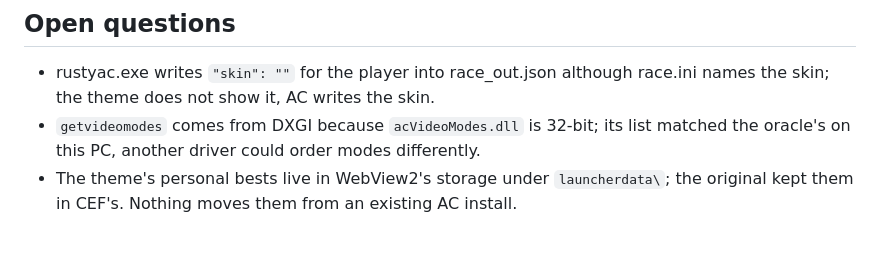
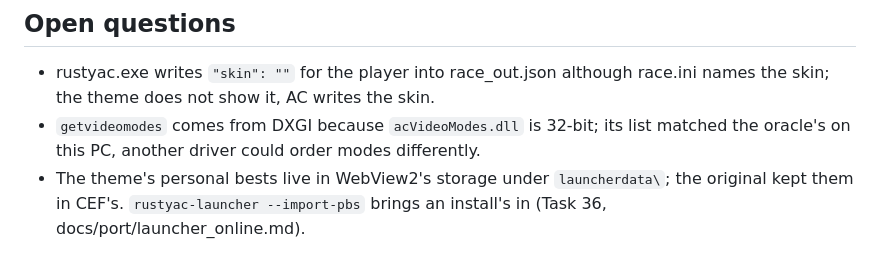
Before and after one commit to thesupersupersigma/rustyAC, a Markdown page: docs/port/launcher.md, the part around the change. Rendered like a GitHub page.

```diff
--- a/docs/port/launcher.md
+++ b/docs/port/launcher.md
@@ -268,4 +268,5 @@ Free on C: at the start 33 GB, at the end 27 GB (after deleting the old build, s
 - `getvideomodes` comes from DXGI because `acVideoModes.dll` is 32-bit; its list matched the
   oracle's on this PC, another driver could order modes differently.
 - The theme's personal bests live in WebView2's storage under `launcherdata\`; the original
-  kept them in CEF's. Nothing moves them from an existing AC install.
+  kept them in CEF's. `rustyac-launcher --import-pbs` brings an install's in (Task 36,
+  docs/port/launcher_online.md).
```
Also changed, not shown: docs/port/launcher_online.md (+29 -1 lines), docs/port/launcher_stats.jpg (added), 3 other files.
